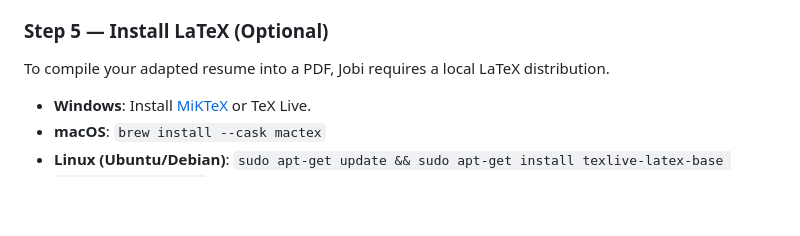
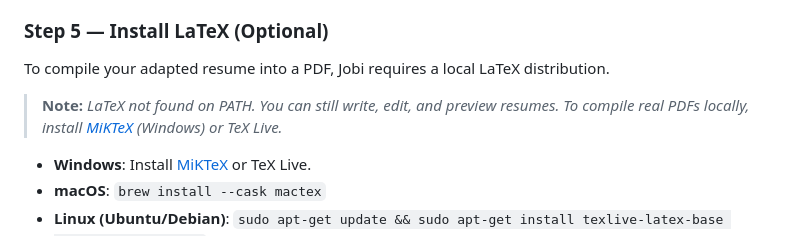
Before and after one commit to iamnih4l/JOBI, a Markdown page: README.md, the part around the change. Drawn GitHub-style; blank space fills up the shorter version.

Commit message:
docs: Add LaTeX warning note to README

```diff
--- a/README.md
+++ b/README.md
@@ -241,6 +241,8 @@ Jobi utilizes Ollama to rewrite and adapt your resume bullets.
 
 To compile your adapted resume into a PDF, Jobi requires a local LaTeX distribution.
 
+> **Note:** *LaTeX not found on PATH. You can still write, edit, and preview resumes. To compile real PDFs locally, install [MiKTeX](https://miktex.org/) (Windows) or TeX Live.*
+
 - **Windows**: Install [MiKTeX](https://miktex.org/download) or TeX Live.
 - **macOS**: `brew install --cask mactex`
 - **Linux (Ubuntu/Debian)**: `sudo apt-get update && sudo apt-get install texlive-latex-base texlive-latex-extra`
```
